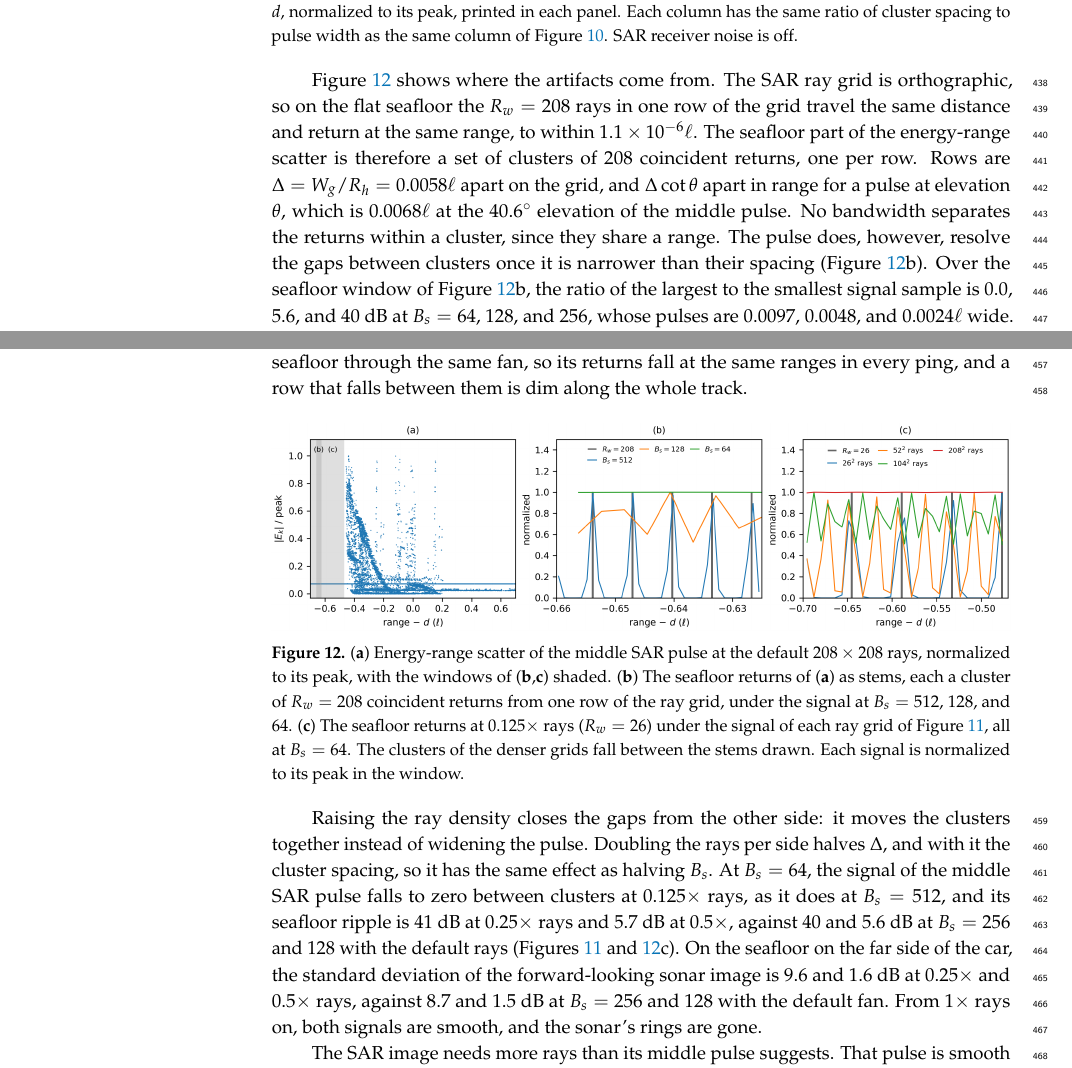
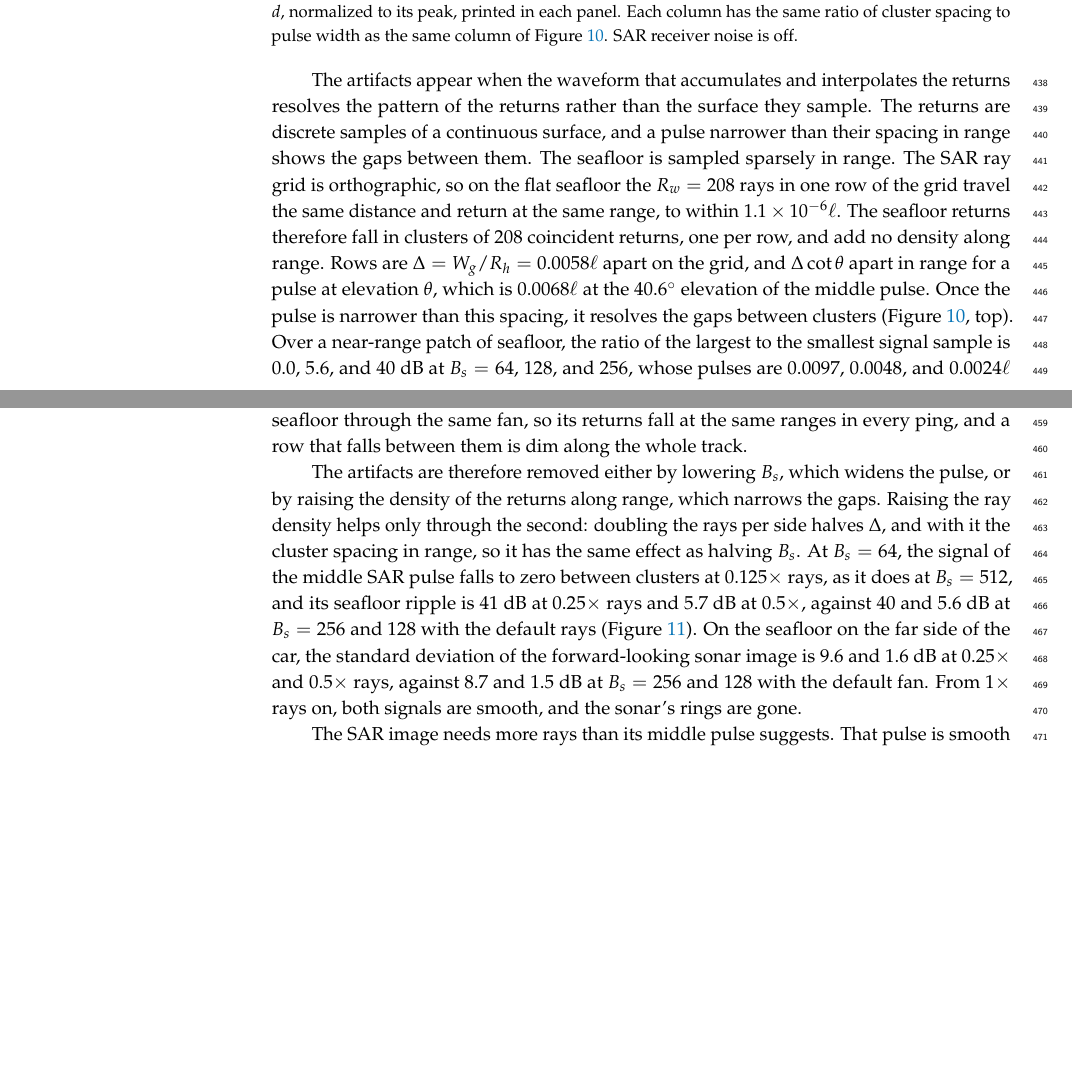
Before and after one commit to Sehajbal01/shapenet_sar_sim, a LaTeX paper (latex/main.tex): two parts of pages 16 and 17 of 36, joined at a grey line, cut so that both start at the same text, the shorter picture padded with empty space. Compiled offline with pdfLaTeX.

Commit message:
Remove scatter figure, reframe bw/ray artifacts
Co-Authored-By: Claude Opus 5.5 <noreply@anthropic.com>
Claude-Session: https://claude.ai/code/session_01N41cm7u4tWDRrL9BkSNxAE

```diff
--- a/latex/main.tex
+++ b/latex/main.tex
@@ -719,15 +719,17 @@ so that its floor does not hide the artifacts.
   \label{fig:raydensity}
 \end{figure}
 
-Figure \ref{fig:scatter-closeup} shows where the artifacts come from. The SAR ray grid is
-orthographic, so on the flat seafloor the $R_w = 208$ rays in one row of the grid travel the same
-distance and return at the same range, to within $1.1\times10^{-6}\ell$. The seafloor part of the
-energy-range scatter is therefore a set of clusters of $208$ coincident returns, one per row. Rows
+The artifacts appear when the waveform that accumulates and interpolates the returns resolves the
+pattern of the returns rather than the surface they sample. The returns are discrete samples of a
+continuous surface, and a pulse narrower than their spacing in range shows the gaps between them.
+The seafloor is sampled sparsely in range. The SAR ray grid is orthographic, so on the flat
+seafloor the $R_w = 208$ rays in one row of the grid travel the same distance and return at the
+same range, to within $1.1\times10^{-6}\ell$. The seafloor returns therefore fall in clusters of
+$208$ coincident returns, one per row, and add no density along range. Rows
 are $\Delta = W_g/R_h = 0.0058\ell$ apart on the grid, and $\Delta\cot\theta$ apart in range for a
 pulse at elevation $\theta$, which is $0.0068\ell$ at the $40.6^\circ$ elevation of the middle pulse.
-No bandwidth separates the returns within a cluster, since they share a range. The pulse does,
-however, resolve the gaps between clusters once it is narrower than their spacing (Figure
-\ref{fig:scatter-closeup}b). Over the seafloor window of Figure \ref{fig:scatter-closeup}b, the
+Once the pulse is narrower than this spacing, it resolves the gaps between clusters (Figure
+\ref{fig:fsbw}, top). Over a near-range patch of seafloor, the
 ratio of the largest to the smallest signal sample is $0.0$, $5.6$, and $40$~dB at
 $B_s = 64$, $128$, and $256$, whose pulses are $0.0097$, $0.0048$, and $0.0024\ell$ wide. At $B_s = 512$, the signal falls to zero between clusters, and its seafloor becomes a comb with
 one peak per row of the ray grid.
@@ -742,26 +744,13 @@ rings centered on boresight. The side-scan sonar shows the same effect as horizo
 ping sees the flat seafloor through the same fan, so its returns fall at the same ranges in every
 ping, and a row that falls between them is dim along the whole track.
 
-\begin{figure}[H]
-  \centering
-  \includegraphics[width=\textwidth]{figs/fsbw_and_raydensity_scatters.png}
-  \caption{(\textbf{a}) Energy-range scatter of the middle SAR pulse at the default
-  $208 \times 208$ rays, normalized to its peak, with the windows of (\textbf{b},\textbf{c}) shaded.
-  (\textbf{b}) The seafloor returns of (\textbf{a}) as stems, each a cluster of $R_w = 208$
-  coincident returns from one row of the ray grid, under the signal at $B_s = 512$, $128$, and $64$.
-  (\textbf{c}) The seafloor returns at $0.125\times$ rays ($R_w = 26$) under the signal of each ray
-  grid of Figure \ref{fig:raydensity}, all at $B_s = 64$. The clusters of the denser grids fall
-  between the stems drawn. Each signal is normalized to its peak in the window.}
-  \label{fig:scatter-closeup}
-\end{figure}
-
-Raising the ray density closes the gaps from the other side: it moves the clusters together
-instead of widening the pulse. Doubling the rays per side halves $\Delta$, and with it the cluster
-spacing, so it has the same effect as halving $B_s$. At $B_s = 64$, the signal of the middle SAR
+The artifacts are therefore removed either by lowering $B_s$, which widens the pulse, or by
+raising the density of the returns along range, which narrows the gaps. Raising the ray density
+helps only through the second: doubling the rays per side halves $\Delta$, and with it the cluster
+spacing in range, so it has the same effect as halving $B_s$. At $B_s = 64$, the signal of the middle SAR
 pulse falls to zero between clusters at $0.125\times$ rays, as it does at $B_s = 512$, and its
 seafloor ripple is $41$~dB at $0.25\times$ rays and $5.7$~dB at $0.5\times$, against $40$ and
-$5.6$~dB at $B_s = 256$ and $128$ with the default rays (Figures \ref{fig:raydensity} and
-\ref{fig:scatter-closeup}c). On the seafloor on the far side of the car, the standard deviation of the forward-looking sonar image is
+$5.6$~dB at $B_s = 256$ and $128$ with the default rays (Figure \ref{fig:raydensity}). On the seafloor on the far side of the car, the standard deviation of the forward-looking sonar image is
 $9.6$ and $1.6$~dB at $0.25\times$ and $0.5\times$ rays, against $8.7$ and $1.5$~dB at
 $B_s = 256$ and $128$ with the default fan. From $1\times$ rays on, both
 signals are smooth, and the sonar's rings are gone.
```
Also changed, not shown: todo-list.txt (+1 -1 lines), latex/main.tex (2 more changed lines).
